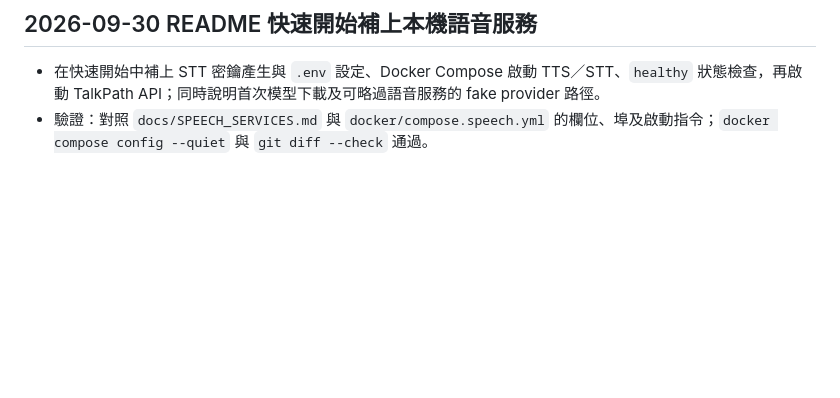
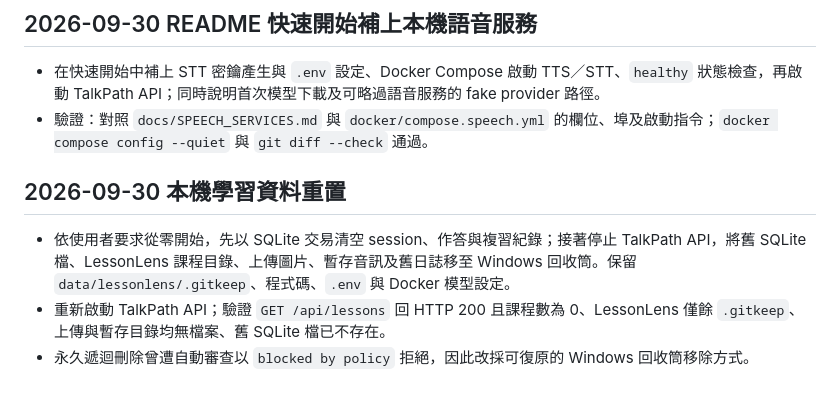
Before and after one commit to shaoeChen/TalkPath, a Markdown page: docs/HISTORY.md, the part around the change. Drawn GitHub-style; blank space fills up the shorter version.

Commit message:
docs: record local learning data reset

```diff
--- a/docs/HISTORY.md
+++ b/docs/HISTORY.md
@@ -489,3 +489,9 @@
 
 - 在快速開始中補上 STT 密鑰產生與 `.env` 設定、Docker Compose 啟動 TTS／STT、`healthy` 狀態檢查，再啟動 TalkPath API；同時說明首次模型下載及可略過語音服務的 fake provider 路徑。
 - 驗證：對照 `docs/SPEECH_SERVICES.md` 與 `docker/compose.speech.yml` 的欄位、埠及啟動指令；`docker compose config --quiet` 與 `git diff --check` 通過。
+
+## 2026-09-30 本機學習資料重置
+
+- 依使用者要求從零開始，先以 SQLite 交易清空 session、作答與複習紀錄；接著停止 TalkPath API，將舊 SQLite 檔、LessonLens 課程目錄、上傳圖片、暫存音訊及舊日誌移至 Windows 回收筒。保留 `data/lessonlens/.gitkeep`、程式碼、`.env` 與 Docker 模型設定。
+- 重新啟動 TalkPath API；驗證 `GET /api/lessons` 回 HTTP 200 且課程數為 0、LessonLens 僅餘 `.gitkeep`、上傳與暫存目錄均無檔案、舊 SQLite 檔已不存在。
+- 永久遞迴刪除曾遭自動審查以 `blocked by policy` 拒絕，因此改採可復原的 Windows 回收筒移除方式。
```
